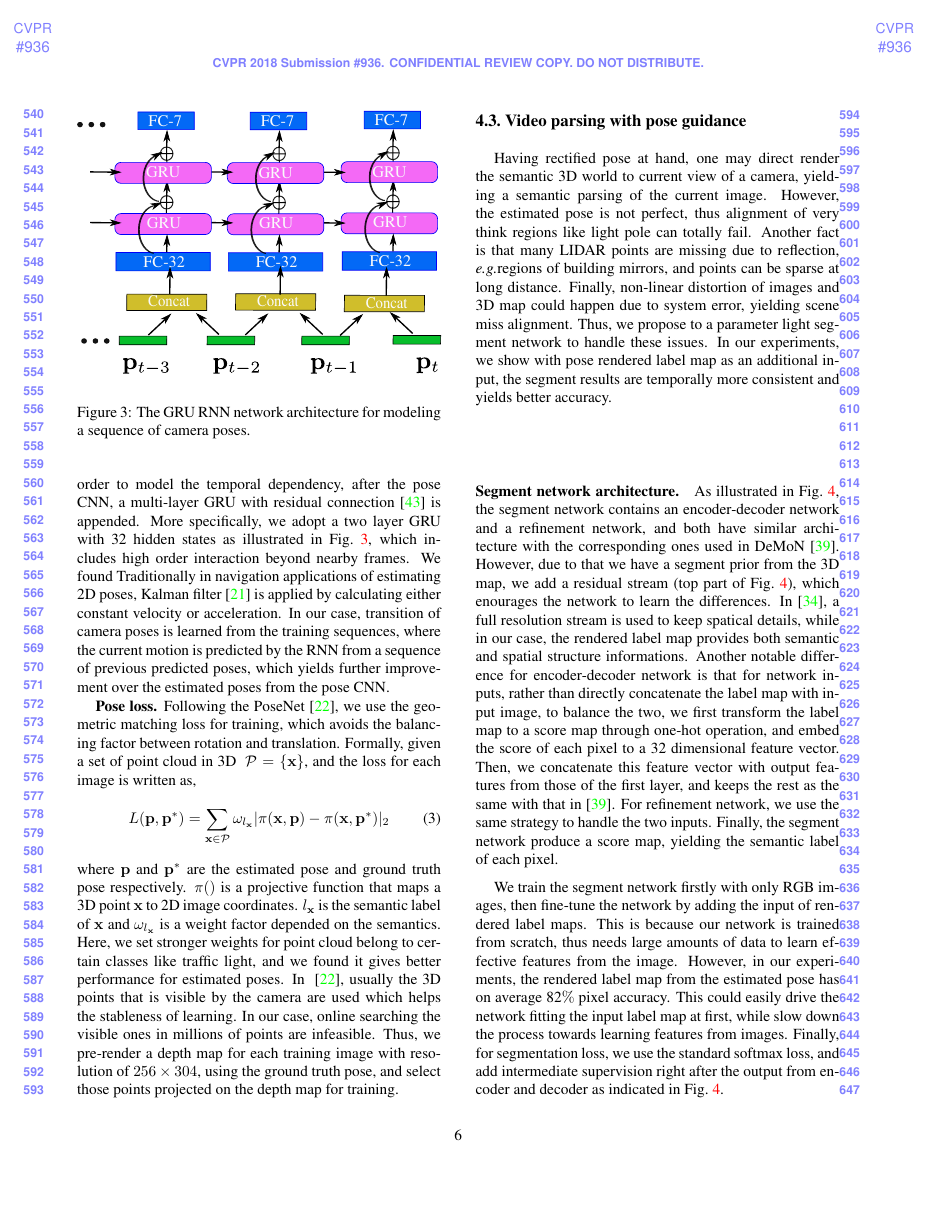
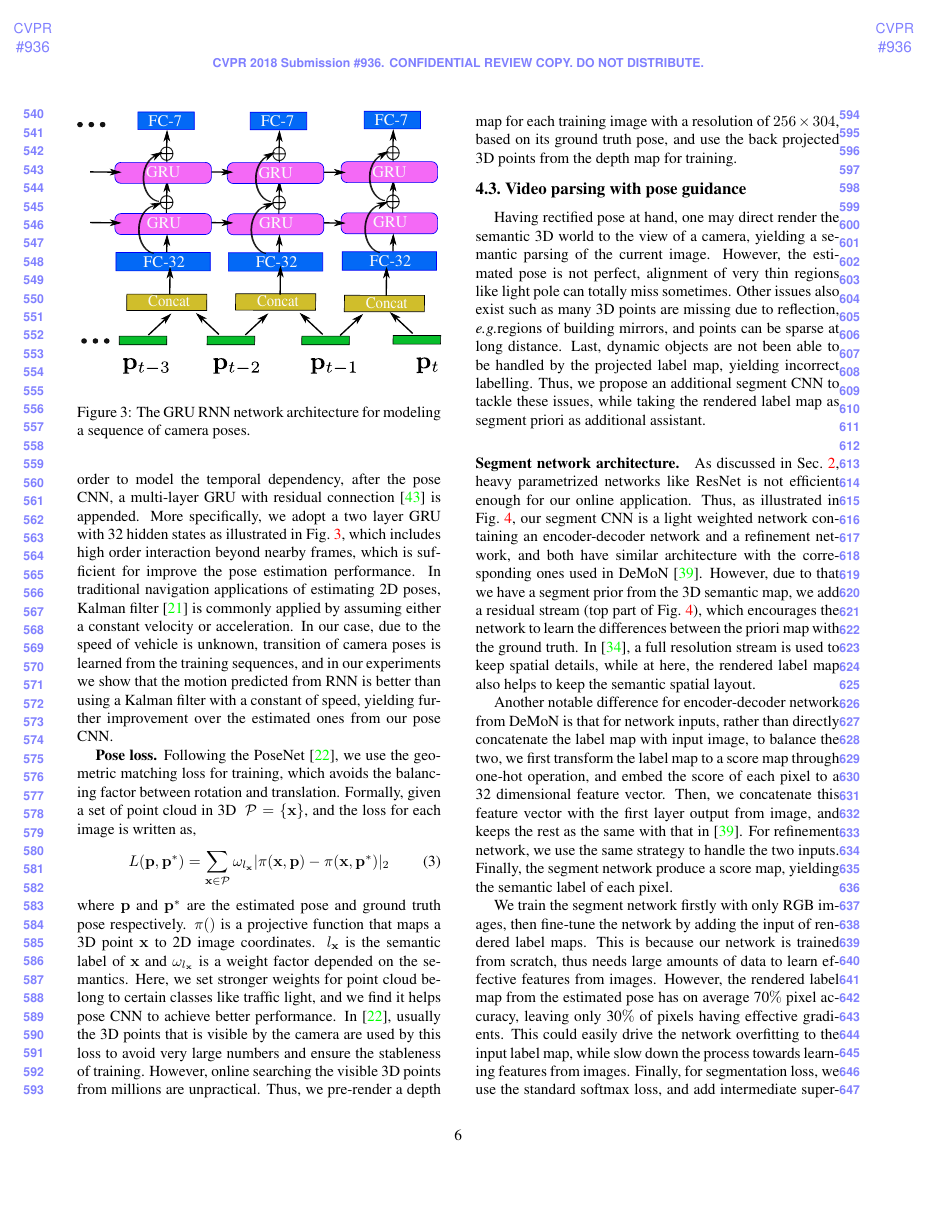
Before and after one commit to jerryking234/CVPR2018, a LaTeX paper (pose_for_seg_main.tex, which reads algorithm.tex): page 6 of 10. Compiled offline with pdfLaTeX.

Commit message:
algorithm

```diff
--- a/algorithm.tex
+++ b/algorithm.tex
@@ -36,9 +36,10 @@ the CNN of our pose network takes as inputs an image $\ve{I}$ and the rendered l
 For the network architecture of pose CNN, in order to have large kernel to obtain bigger context while keeping the amount of parameters and runtime manageable, we follow the design of DeMoN~\cite{ummenhofer2016demon}. The convolutional kernel of this network consists a pair of 1D filters in $y$ and $x$-direction, and the encoder gradually reduces the spatial resolution with stride of 2 while increasing the number of channels. We list the details of the network in our implementation details at \secref{sec:experiments}.
 
 Additionally, since the input is a stream of images, in order to model the temporal dependency,
-after the pose CNN, a multi-layer GRU with residual connection~\cite{wu2016google} is appended. More specifically, we adopt a two layer GRU with 32 hidden states as illustrated in \figref{fig:rnn}, which includes high order interaction beyond nearby frames. We found
-Traditionally in navigation applications of estimating 2D poses,  Kalman filter~\cite{kalman1960new} is applied by calculating either constant velocity or acceleration.
-In our case, transition of camera poses is learned from the training sequences, where the current motion is predicted by the RNN from a sequence of previous predicted poses, which yields further improvement over the estimated poses from the pose CNN.
+after the pose CNN, a multi-layer GRU with residual connection~\cite{wu2016google} is appended.
+More specifically, we adopt a two layer GRU with 32 hidden states as illustrated in \figref{fig:rnn}, which includes high order interaction beyond nearby frames, which is sufficient for improve the pose estimation performance.
+In traditional navigation applications of estimating 2D poses,  Kalman filter~\cite{kalman1960new} is commonly applied by assuming either a constant velocity or acceleration.
+In our case, due to the speed of vehicle is unknown, transition of camera poses is learned from the training sequences, and in our experiments we show that the motion predicted from RNN is better than using a Kalman filter with a constant of speed, yielding further improvement over the estimated ones from our pose CNN.
 
 \begin{figure}[t]
 \begin{center}
@@ -55,9 +56,9 @@ Formally, given a set of point cloud in 3D $~\hua{P}=\{\ve{x}\}$, and the loss f
 L(\ve{p}, \ve{p}^*) = \sum_{\ve{x} \in \hua{P}}\omega_{l_\ve{x}}|\pi(\ve{x}, \ve{p}) - \pi(\ve{x}, \ve{p}^*)|_2
 \label{eq:proj_loss}
 \end{align}
-where $\ve{p}$ and $\ve{p}^*$ are the estimated pose and ground truth pose respectively. $\pi()$ is a projective function that maps a 3D point $\ve{x}$ to 2D image coordinates. $l_\ve{x}$ is the semantic label of $\ve{x}$ and $\omega_{l_\ve{x}}$ is a weight factor depended on the semantics. Here, we set stronger weights for point cloud belong to certain classes like traffic light, and we found it gives better performance for estimated poses.
-In ~\cite{kendall2017geometric}, usually the 3D points that is visible by the camera are used which helps the stableness of learning. In our case, online searching the visible ones in millions of points are infeasible.
-Thus, we pre-render a depth map for each training image with resolution of $256 \times 304$, using the ground truth pose, and select those points projected on the depth map for training.
+where $\ve{p}$ and $\ve{p}^*$ are the estimated pose and ground truth pose respectively. $\pi()$ is a projective function that maps a 3D point $\ve{x}$ to 2D image coordinates. $l_\ve{x}$ is the semantic label of $\ve{x}$ and $\omega_{l_\ve{x}}$ is a weight factor depended on the semantics. Here, we set stronger weights for point cloud belong to certain classes like traffic light, and we find it helps pose CNN to achieve better performance.
+In~\cite{kendall2017geometric}, usually the 3D points that is visible by the camera are used by this loss to avoid very large numbers and ensure the stableness of training. However, online searching the visible 3D points from millions are unpractical.
+Thus, we pre-render a depth map for each training image with a resolution of $256 \times 304$, based on its ground truth pose, and use the back projected 3D points from the depth map for training.
 
 % Intuitively, we find the amount of points in each class is dramatically unbalanced, and most points are those on roads and trees. Nevertheless, the appearance variation of road and trees are not very sensitive to pose changes in the street-view scenario. In order to encourage the network to discover more str
 % Thus,  other structures images like electricity pole or road light have rich structures like edges and textures, which potentially should be valued more for matching.
@@ -70,8 +71,8 @@ Thus, we pre-render a depth map for each training image with resolution of $256
 % where $\omega_{l_\ve{x}}$ is the weight of class $l_\ve{x}$. We set the weight for each class depends on the class edgeness which is the percentage of pixel along the edge
 \subsection{Video parsing with pose guidance}
 \label{subsec:parsing}
-Having rectified pose at hand, one may direct render the semantic 3D world to current view of a camera, yielding a semantic parsing of the current image. However, the estimated pose is not perfect, thus alignment of very think regions like light pole can totally fail. Another fact is that many LIDAR points are missing due to reflection, \eg regions of building mirrors, and points can be sparse at long distance. Finally, non-linear distortion of images and 3D map could happen due to system error, yielding scene miss alignment. Thus, we propose to a parameter light segment network to handle these issues.
-In our experiments, we show with pose rendered label map as an additional input, the segment results are temporally more consistent and yields better accuracy.
+Having rectified pose at hand, one may direct render the semantic 3D world to the view of a camera, yielding a semantic parsing of the current image. However, the estimated pose is not perfect, alignment of very thin regions like light pole can totally miss sometimes. Other issues also exist such as many 3D points are missing due to reflection, \eg regions of building mirrors, and points can be sparse at long distance. Last, dynamic objects are not been able to be handled by the projected label map, yielding incorrect labelling. Thus, we propose an additional segment CNN to tackle these issues, while taking the rendered label map as segment priori as additional assistant.
+% In our experiments, we show with pose rendered label map as an additional input, the segment results are temporally more consistent and yields better accuracy.
 
 \begin{figure*}[]
 \includegraphics[width=\textwidth]{fig/segCNN.pdf}
@@ -79,7 +80,8 @@ In our experiments, we show with pose rendered label map as an additional input,
 \label{fig:segnet}
 \end{figure*}
 
-\paragraph{Segment network architecture.} As illustrated in \figref{fig:segnet}, the segment network contains an encoder-decoder network and a refinement network, and both have similar architecture with the corresponding ones used in DeMoN~\cite{ummenhofer2016demon}. However, due to that we have a segment prior from the 3D map, we add a residual stream (top part of \figref{fig:segnet}), which enourages the network to learn the differences. In~\cite{pohlen2016full}, a full resolution stream is used to keep spatical details, while in our case, the rendered label map provides both semantic and spatial structure informations.
-Another notable difference for encoder-decoder network is that for network inputs, rather than directly concatenate the label map with input image, to balance the two, we first transform the label map to a score map through one-hot operation, and embed the score of each pixel to a 32 dimensional feature vector. Then, we concatenate this feature vector with output features from those of the first layer, and keeps the rest as the same with that in~\cite{ummenhofer2016demon}. For refinement network, we use the same strategy to handle the two inputs. Finally, the segment network produce a score map, yielding the semantic label of each pixel.
+\paragraph{Segment network architecture.} As discussed in \secref{sec:related_work}, heavy parametrized networks like ResNet is not efficient enough for our online application. Thus, as illustrated in \figref{fig:segnet}, our segment CNN is a light weighted network containing an encoder-decoder network and a refinement network, and both have similar architecture with the corresponding ones used in DeMoN~\cite{ummenhofer2016demon}. However, due to that we have a segment prior from the 3D semantic map, we add a residual stream (top part of \figref{fig:segnet}), which encourages the network to learn the differences between the priori map with the ground truth. In~\cite{pohlen2016full}, a full resolution stream is used to keep spatial details, while at here, the rendered label map also helps to keep the semantic spatial layout.
 
-We train the segment network firstly with only RGB images, then fine-tune the network by adding the input of rendered label maps. This is because our network is trained from scratch, thus needs large amounts of data to learn effective features from the image. However, in our experiments, the rendered label map from the estimated pose has on average 82$\%$ pixel accuracy. This could easily drive the network fitting the input label map at first, while slow down the process towards learning features from images. Finally, for segmentation loss, we use the standard softmax loss, and add intermediate supervision right after the output from encoder and decoder as indicated in \figref{fig:segnet}.
+Another notable difference for encoder-decoder network from DeMoN is that for network inputs, rather than directly concatenate the label map with input image, to balance the two, we first transform the label map to a score map through one-hot operation, and embed the score of each pixel to a 32 dimensional feature vector. Then, we concatenate this feature vector with the first layer output from image, and keeps the rest as the same with that in~\cite{ummenhofer2016demon}. For refinement network, we use the same strategy to handle the two inputs. Finally, the segment network produce a score map, yielding the semantic label of each pixel.
+
+We train the segment network firstly with only RGB images, then fine-tune the network by adding the input of rendered label maps. This is because our network is trained from scratch, thus needs large amounts of data to learn effective features from images. However, the rendered label map from the estimated pose has on average 70$\%$ pixel accuracy, leaving only 30$\%$ of pixels having effective gradients. This could easily drive the network overfitting to the input label map, while slow down the process towards learning features from images. Finally, for segmentation loss, we use the standard softmax loss, and add intermediate supervision right after the outputs from both the encoder and the decoder as indicated in \figref{fig:segnet}.
```
